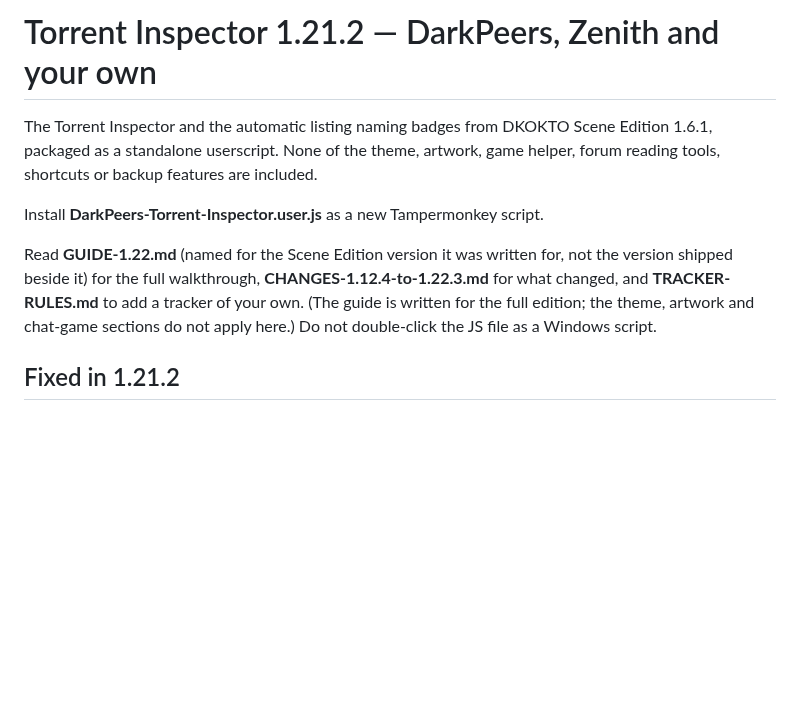
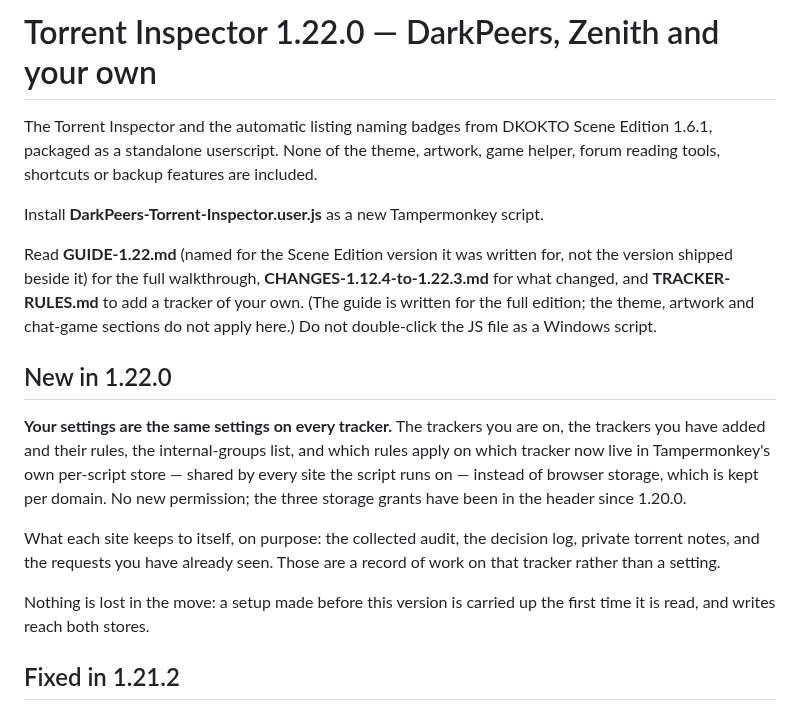
Before and after one commit to khamere/torrent_inspector, a Markdown page: README.md, the part around the change. Drawn GitHub-style; blank space fills up the shorter version.

Commit message:
Bump version to 1.22.0 and document new features
Updated version number to 1.22.0 and added new features section.

```diff
--- a/README.md
+++ b/README.md
@@ -1,10 +1,25 @@
-# Torrent Inspector 1.21.2 — DarkPeers, Zenith and your own
+# Torrent Inspector 1.22.0 — DarkPeers, Zenith and your own
 
 The Torrent Inspector and the automatic listing naming badges from DKOKTO Scene Edition 1.6.1, packaged as a standalone userscript. None of the theme, artwork, game helper, forum reading tools, shortcuts or backup features are included.
 
 Install **DarkPeers-Torrent-Inspector.user.js** as a new Tampermonkey script.
 
 Read **GUIDE-1.22.md** (named for the Scene Edition version it was written for, not the version shipped beside it) for the full walkthrough, **CHANGES-1.12.4-to-1.22.3.md** for what changed, and **TRACKER-RULES.md** to add a tracker of your own. (The guide is written for the full edition; the theme, artwork and chat-game sections do not apply here.) Do not double-click the JS file as a Windows script.
+
+## New in 1.22.0
+
+**Your settings are the same settings on every tracker.** The trackers you are on, the
+trackers you have added and their rules, the internal-groups list, and which rules apply on
+which tracker now live in Tampermonkey's own per-script store — shared by every site the
+script runs on — instead of browser storage, which is kept per domain. No new permission; the
+three storage grants have been in the header since 1.20.0.
+
+What each site keeps to itself, on purpose: the collected audit, the decision log, private
+torrent notes, and the requests you have already seen. Those are a record of work on that
+tracker rather than a setting.
+
+Nothing is lost in the move: a setup made before this version is carried up the first time it
+is read, and writes reach both stores.
 
 ## Fixed in 1.21.2
 
```
